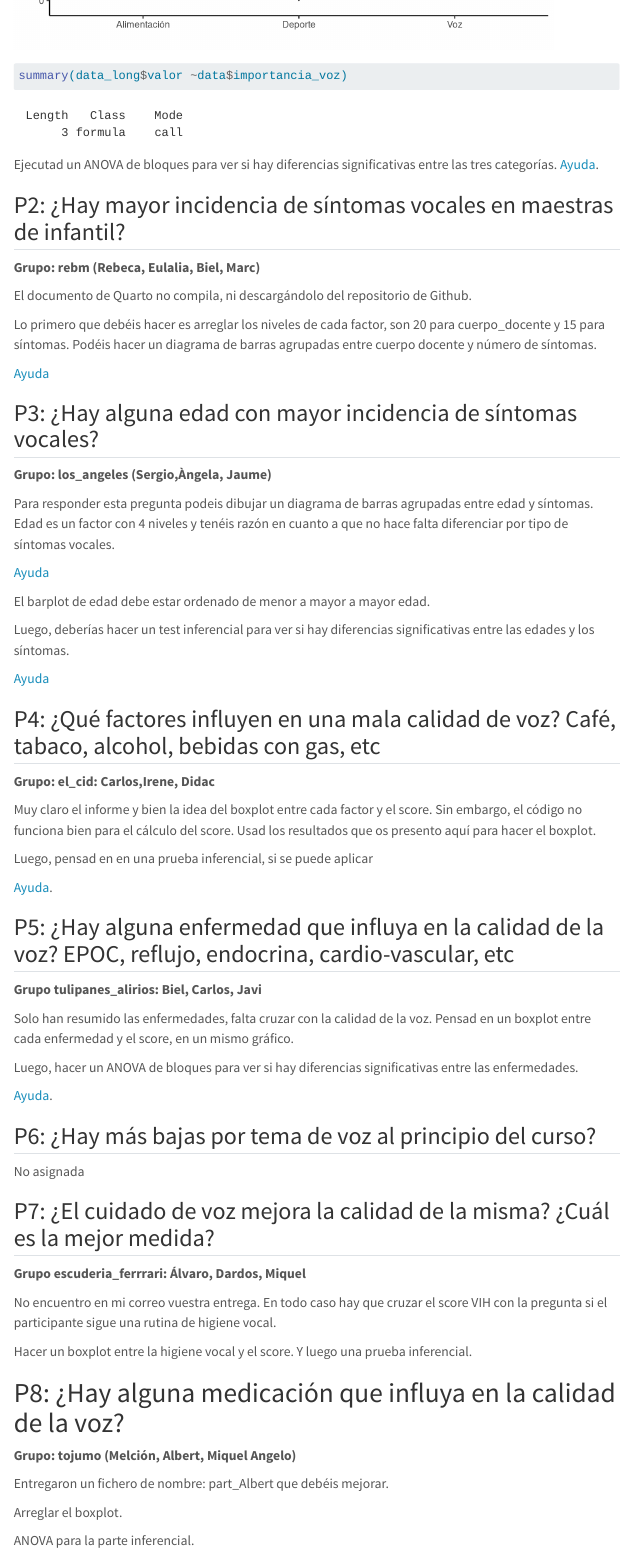
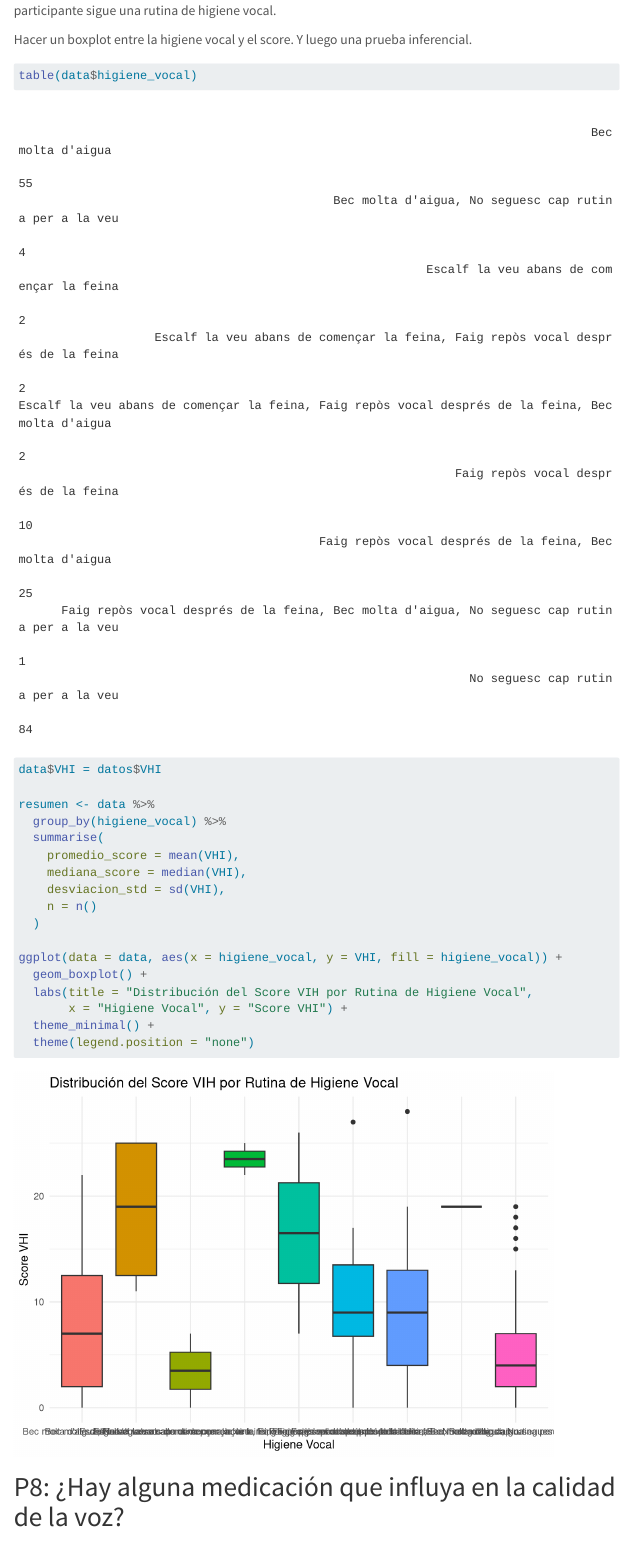
Before and after one commit to MiquelRivas/Practica_2_Voz, a Quarto document (Resultados.qmd): the page in a window 1100 px wide, from 5960 px down before the commit and from 7590 px down after it. Rendered offline with R 4.5, knitr and Pandoc in place of Quarto, with nearby package versions; menus at the side of the page are left out; long lines of code are wrapped; column names are cleaned by a stand-in for the janitor package.

Commit message:
Boxplot a medio hacer

````diff
--- a/Resultados.qmd
+++ b/Resultados.qmd
@@ -202,6 +202,30 @@ No encuentro en mi correo vuestra entrega. En todo caso hay que cruzar el score
 Hacer un boxplot entre la higiene vocal y el score. Y luego una prueba inferencial.
 
 
+```{r}
+table(data$higiene_vocal)
+
+data$VHI = datos$VHI
+
+resumen <- data %>%
+  group_by(higiene_vocal) %>%
+  summarise(
+    promedio_score = mean(VHI),
+    mediana_score = median(VHI),
+    desviacion_std = sd(VHI),
+    n = n()
+  )
+
+ggplot(data = data, aes(x = higiene_vocal, y = VHI, fill = higiene_vocal)) +
+  geom_boxplot() +
+  labs(title = "Distribución del Score VIH por Rutina de Higiene Vocal",
+       x = "Higiene Vocal", y = "Score VHI") +
+  theme_minimal() +
+  theme(legend.position = "none")
+
+```
+
+
 
 # P8: ¿Hay alguna medicación que influya en la calidad de la voz?
 
````
Also changed, not shown: Resultados.qmd (2 more changed lines), 1 other file.
